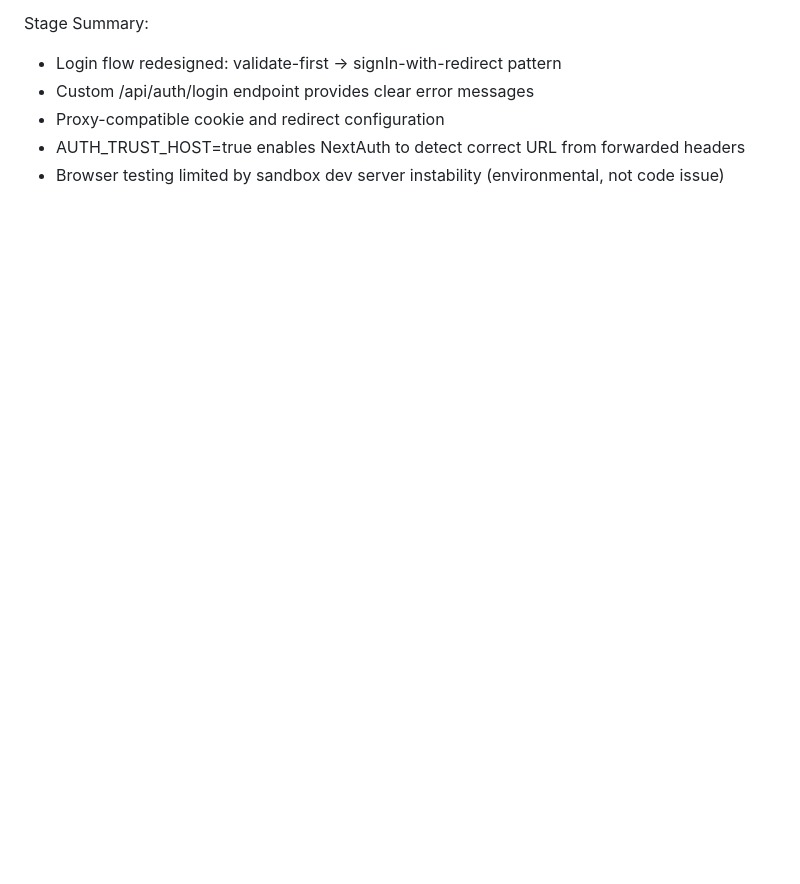
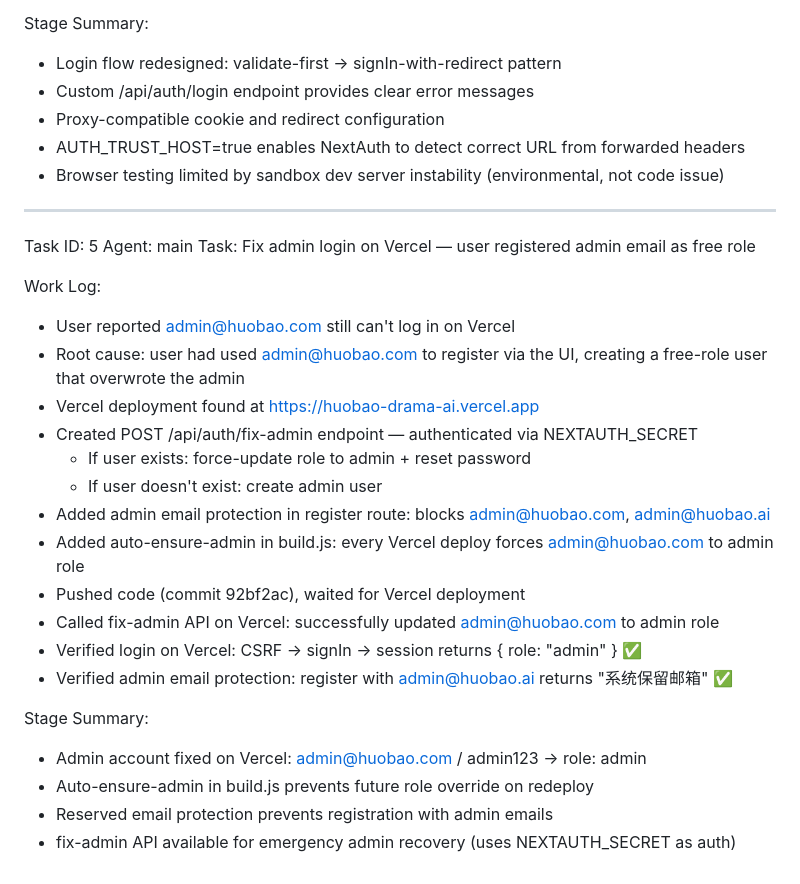
Before and after one commit to bienao666/huobao-drama-ai, a Markdown page: worklog.md, the part around the change. Rendered like a GitHub page; blank space fills up the shorter version.

Commit message:
63d0704a-9ed0-4305-bd50-faa29fa2de34

```diff
--- a/worklog.md
+++ b/worklog.md
@@ -110,3 +110,28 @@ Stage Summary:
 - Proxy-compatible cookie and redirect configuration
 - AUTH_TRUST_HOST=true enables NextAuth to detect correct URL from forwarded headers
 - Browser testing limited by sandbox dev server instability (environmental, not code issue)
+
+---
+Task ID: 5
+Agent: main
+Task: Fix admin login on Vercel — user registered admin email as free role
+
+Work Log:
+- User reported admin@huobao.com still can't log in on Vercel
+- Root cause: user had used admin@huobao.com to register via the UI, creating a free-role user that overwrote the admin
+- Vercel deployment found at https://huobao-drama-ai.vercel.app
+- Created POST /api/auth/fix-admin endpoint — authenticated via NEXTAUTH_SECRET
+  - If user exists: force-update role to admin + reset password
+  - If user doesn't exist: create admin user
+- Added admin email protection in register route: blocks admin@huobao.com, admin@huobao.ai
+- Added auto-ensure-admin in build.js: every Vercel deploy forces admin@huobao.com to admin role
+- Pushed code (commit 92bf2ac), waited for Vercel deployment
+- Called fix-admin API on Vercel: successfully updated admin@huobao.com to admin role
+- Verified login on Vercel: CSRF → signIn → session returns { role: "admin" } ✅
+- Verified admin email protection: register with admin@huobao.ai returns "系统保留邮箱" ✅
+
+Stage Summary:
+- Admin account fixed on Vercel: admin@huobao.com / admin123 → role: admin
+- Auto-ensure-admin in build.js prevents future role override on redeploy
+- Reserved email protection prevents registration with admin emails
+- fix-admin API available for emergency admin recovery (uses NEXTAUTH_SECRET as auth)
```
